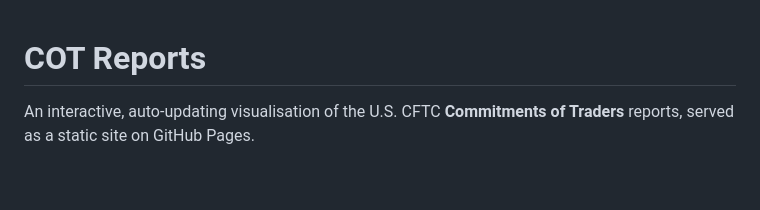
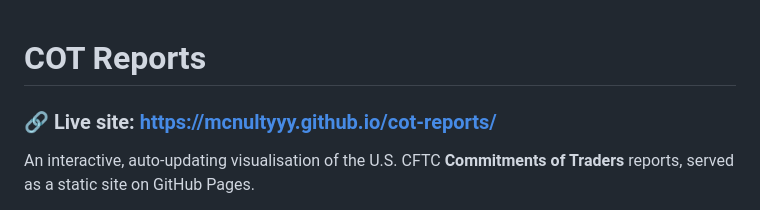
Before and after one commit to McNultyyy/cot-reports, a Markdown page: README.md, the part around the change. Drawn GitHub-style; blank space fills up the shorter version.

Commit message:
docs: add live site link to README
Co-Authored-By: Claude Opus 4.8 (1M context) <noreply@anthropic.com>

```diff
--- a/README.md
+++ b/README.md
@@ -1,4 +1,6 @@
 # COT Reports
+
+### 🔗 Live site: **https://mcnultyyy.github.io/cot-reports/**
 
 An interactive, auto-updating visualisation of the U.S. CFTC **Commitments of
 Traders** reports, served as a static site on GitHub Pages.
```
